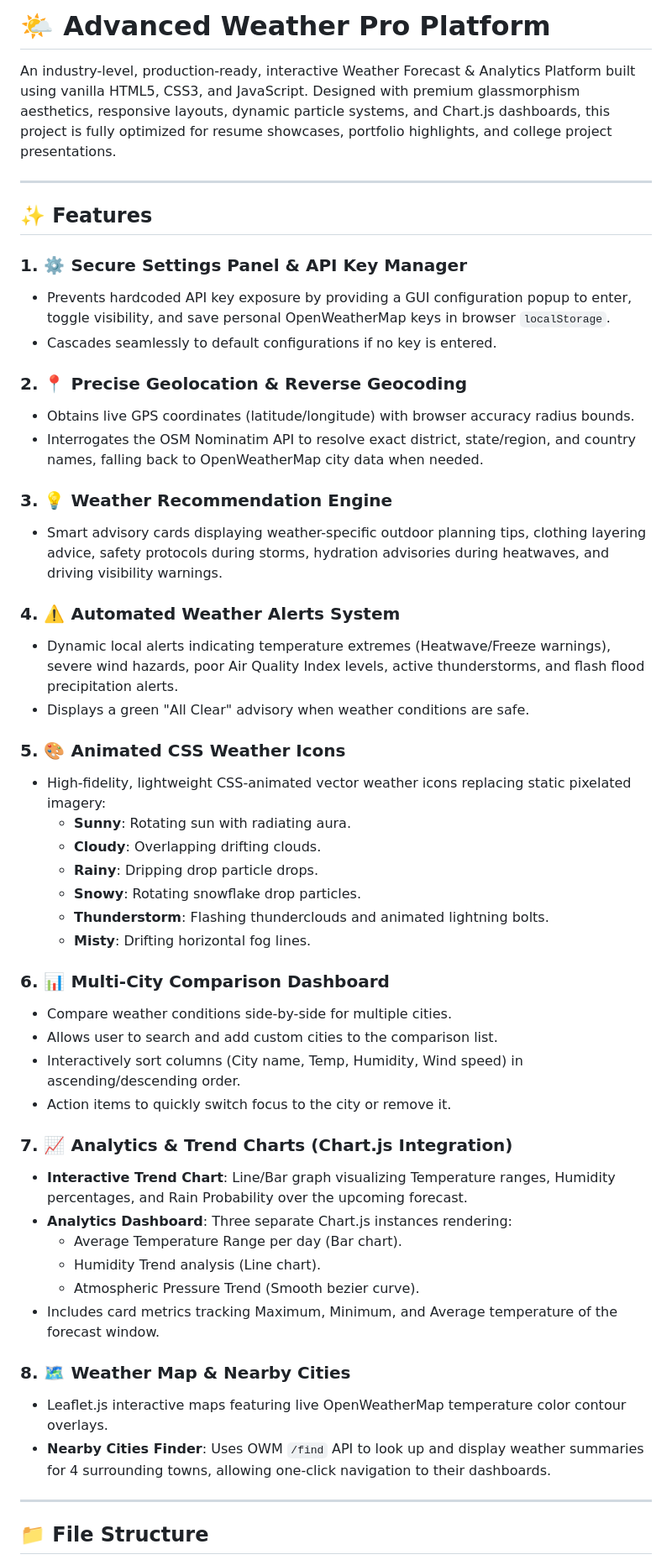
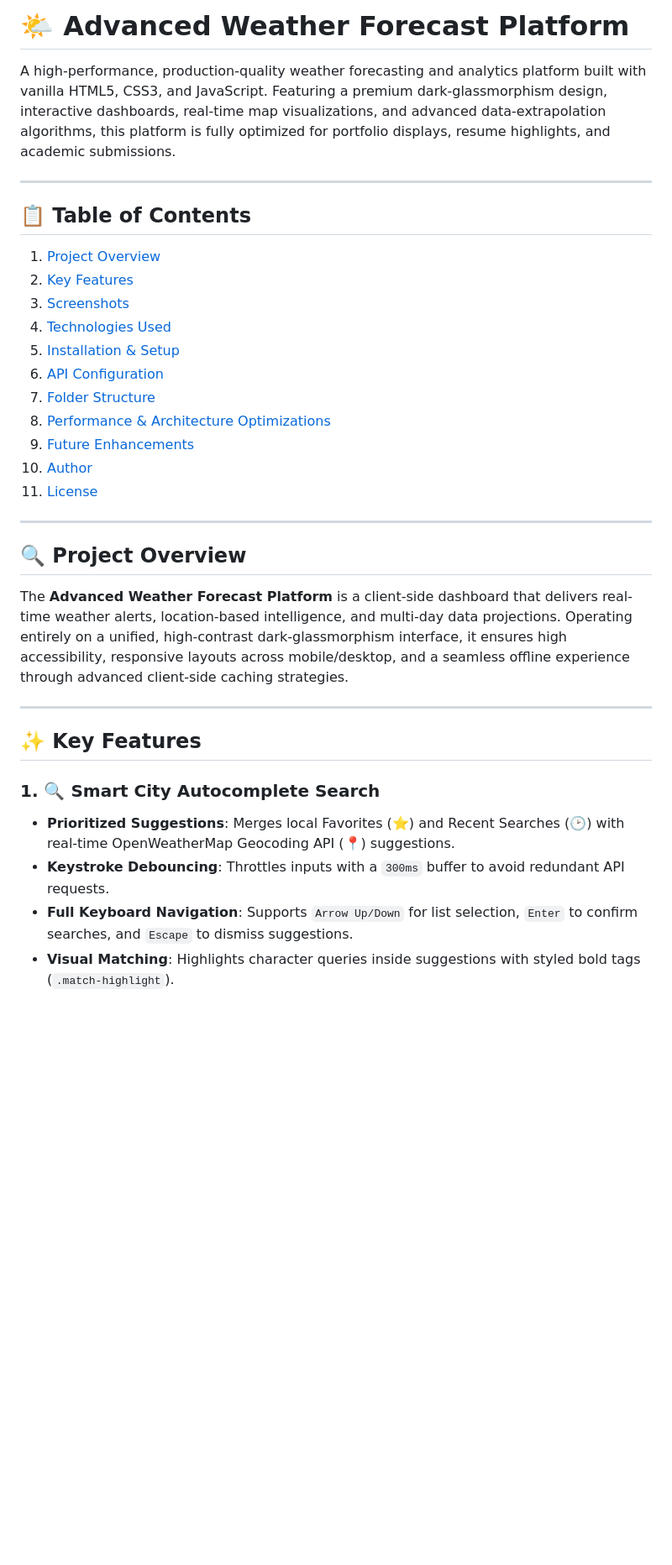
Before and after one commit to PavanRameshMalthi/WEATHER, a Markdown page: README.md, the part around one of its changes. Shown at 84% size. Drawn GitHub-style; blank space fills up the shorter version.

Commit message:
Update README.md completely with project features, technologies, setup guide, and optimizations

```diff
--- a/README.md
+++ b/README.md
@@ -1,53 +1,35 @@
-# 🌤️ Advanced Weather Pro Platform
+# 🌤️ Advanced Weather Forecast Platform
 
-An industry-level, production-ready, interactive Weather Forecast & Analytics Platform built using vanilla HTML5, CSS3, and JavaScript. Designed with premium glassmorphism aesthetics, responsive layouts, dynamic particle systems, and Chart.js dashboards, this project is fully optimized for resume showcases, portfolio highlights, and college project presentations.
+A high-performance, production-quality weather forecasting and analytics platform built with vanilla HTML5, CSS3, and JavaScript. Featuring a premium dark-glassmorphism design, interactive dashboards, real-time map visualizations, and advanced data-extrapolation algorithms, this platform is fully optimized for portfolio displays, resume highlights, and academic submissions.
 
 ---
 
-## ✨ Features
-
-### 1. ⚙️ Secure Settings Panel & API Key Manager
-- Prevents hardcoded API key exposure by providing a GUI configuration popup to enter, toggle visibility, and save personal OpenWeatherMap keys in browser `localStorage`.
-- Cascades seamlessly to default configurations if no key is entered.
-
-### 2. 📍 Precise Geolocation & Reverse Geocoding
-- Obtains live GPS coordinates (latitude/longitude) with browser accuracy radius bounds.
-- Interrogates the OSM Nominatim API to resolve exact district, state/region, and country names, falling back to OpenWeatherMap city data when needed.
-
-### 3. 💡 Weather Recommendation Engine
-- Smart advisory cards displaying weather-specific outdoor planning tips, clothing layering advice, safety protocols during storms, hydration advisories during heatwaves, and driving visibility warnings.
-
-### 4. ⚠️ Automated Weather Alerts System
-- Dynamic local alerts indicating temperature extremes (Heatwave/Freeze warnings), severe wind hazards, poor Air Quality Index levels, active thunderstorms, and flash flood precipitation alerts.
-- Displays a green "All Clear" advisory when weather conditions are safe.
-
-### 5. 🎨 Animated CSS Weather Icons
-- High-fidelity, lightweight CSS-animated vector weather icons replacing static pixelated imagery:
-  - **Sunny**: Rotating sun with radiating aura.
-  - **Cloudy**: Overlapping drifting clouds.
-  - **Rainy**: Dripping drop particle drops.
-  - **Snowy**: Rotating snowflake drop particles.
-  - **Thunderstorm**: Flashing thunderclouds and animated lightning bolts.
-  - **Misty**: Drifting horizontal fog lines.
-
-### 6. 📊 Multi-City Comparison Dashboard
-- Compare weather conditions side-by-side for multiple cities.
-- Allows user to search and add custom cities to the comparison list.
-- Interactively sort columns (City name, Temp, Humidity, Wind speed) in ascending/descending order.
-- Action items to quickly switch focus to the city or remove it.
-
-### 7. 📈 Analytics & Trend Charts (Chart.js Integration)
-- **Interactive Trend Chart**: Line/Bar graph visualizing Temperature ranges, Humidity percentages, and Rain Probability over the upcoming forecast.
-- **Analytics Dashboard**: Three separate Chart.js instances rendering:
-  - Average Temperature Range per day (Bar chart).
-  - Humidity Trend analysis (Line chart).
-  - Atmospheric Pressure Trend (Smooth bezier curve).
-- Includes card metrics tracking Maximum, Minimum, and Average temperature of the forecast window.
-
-### 8. 🗺️ Weather Map & Nearby Cities
-- Leaflet.js interactive maps featuring live OpenWeatherMap temperature color contour overlays.
-- **Nearby Cities Finder**: Uses OWM `/find` API to look up and display weather summaries for 4 surrounding towns, allowing one-click navigation to their dashboards.
+## 📋 Table of Contents
+1. [Project Overview](#project-overview)
+2. [Key Features](#key-features)
+3. [Screenshots](#screenshots)
+4. [Technologies Used](#technologies-used)
+5. [Installation & Setup](#installation--setup)
+6. [API Configuration](#api-configuration)
+7. [Folder Structure](#folder-structure)
+8. [Performance & Architecture Optimizations](#performance--architecture-optimizations)
+9. [Future Enhancements](#future-enhancements)
+10. [Author](#author)
+11. [License](#license)
 
 ---
 
-## 📁 File Structure
+## 🔍 Project Overview
+
+The **Advanced Weather Forecast Platform** is a client-side dashboard that delivers real-time weather alerts, location-based intelligence, and multi-day data projections. Operating entirely on a unified, high-contrast dark-glassmorphism interface, it ensures high accessibility, responsive layouts across mobile/desktop, and a seamless offline experience through advanced client-side caching strategies.
+
+---
+
+## ✨ Key Features
+
+### 1. 🔍 Smart City Autocomplete Search
+* **Prioritized Suggestions**: Merges local Favorites (⭐) and Recent Searches (🕑) with real-time OpenWeatherMap Geocoding API (📍) suggestions.
+* **Keystroke Debouncing**: Throttles inputs with a `300ms` buffer to avoid redundant API requests.
+* **Full Keyboard Navigation**: Supports `Arrow Up/Down` for list selection, `Enter` to confirm searches, and `Escape` to dismiss suggestions.
+* **Visual Matching**: Highlights character queries inside suggestions with styled bold tags (`.match-highlight`).
+
```
Also changed, not shown: other parts of README.md (+134 -35 lines).
